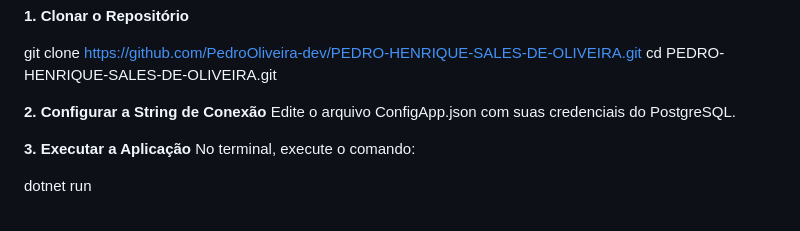
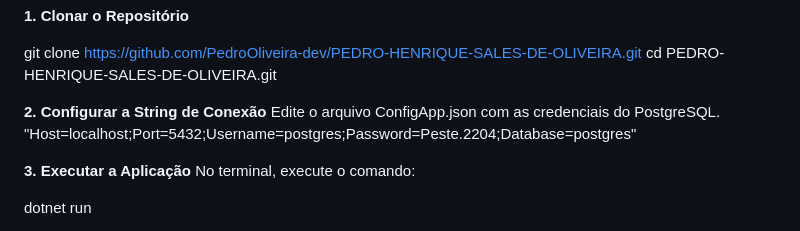
Before and after one commit to PedroOliveira-dev/PEDRO-HENRIQUE-SALES-DE-OLIVEIRA, a Markdown page: README.md, the part around the change. Drawn GitHub-style.

```diff
--- a/README.md
+++ b/README.md
@@ -87,7 +87,8 @@ git clone https://github.com/PedroOliveira-dev/PEDRO-HENRIQUE-SALES-DE-OLIVEIRA.
 cd PEDRO-HENRIQUE-SALES-DE-OLIVEIRA.git
 
 **2. Configurar a String de Conexão**
-Edite o arquivo ConfigApp.json com suas credenciais do PostgreSQL.
+Edite o arquivo ConfigApp.json com as credenciais do PostgreSQL.
+"Host=localhost;Port=5432;Username=postgres;Password=Peste.2204;Database=postgres"
 
 **3. Executar a Aplicação**
 No terminal, execute o comando:
```
